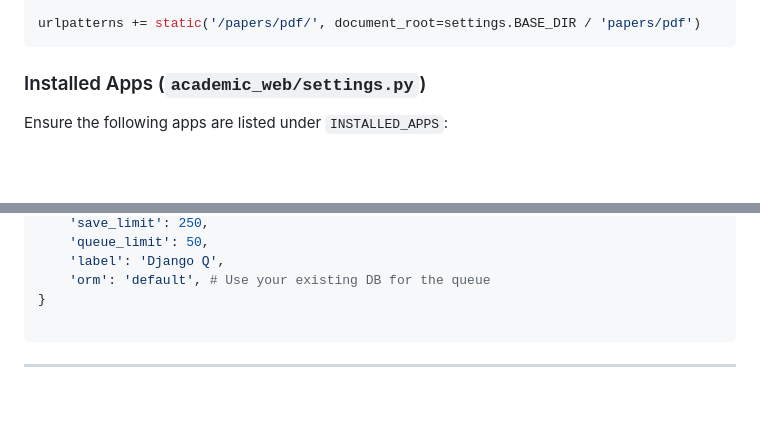
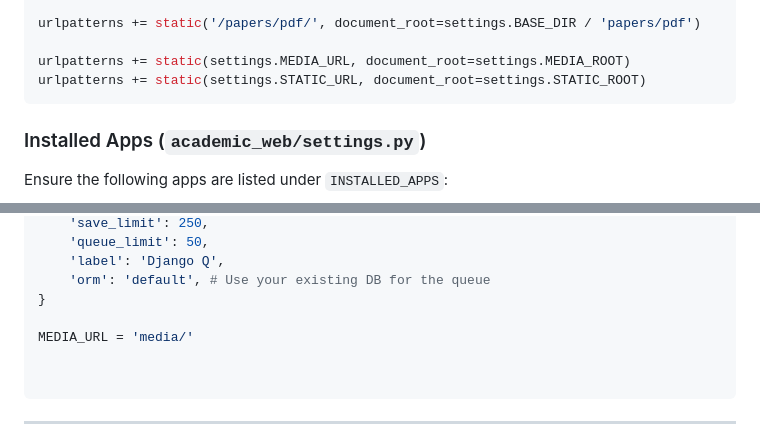
Before and after one commit to biswanathmalaker/academic_web, a Markdown page: README.md, 2 parts joined by grey strips. Drawn GitHub-style; blank space fills up the shorter version.

Commit message:
Save my local changes

````diff
--- a/README.md
+++ b/README.md
@@ -72,6 +72,9 @@ urlpatterns = [
 ]
 
 urlpatterns += static('/papers/pdf/', document_root=settings.BASE_DIR / 'papers/pdf')
+
+urlpatterns += static(settings.MEDIA_URL, document_root=settings.MEDIA_ROOT)
+urlpatterns += static(settings.STATIC_URL, document_root=settings.STATIC_ROOT)
 ```
 
 ### Installed Apps (`academic_web/settings.py`)
@@ -113,6 +116,9 @@ Q_CLUSTER = {
     'label': 'Django Q',
     'orm': 'default', # Use your existing DB for the queue
 }
+
+MEDIA_URL = 'media/'
+
 
 ```
 
````
